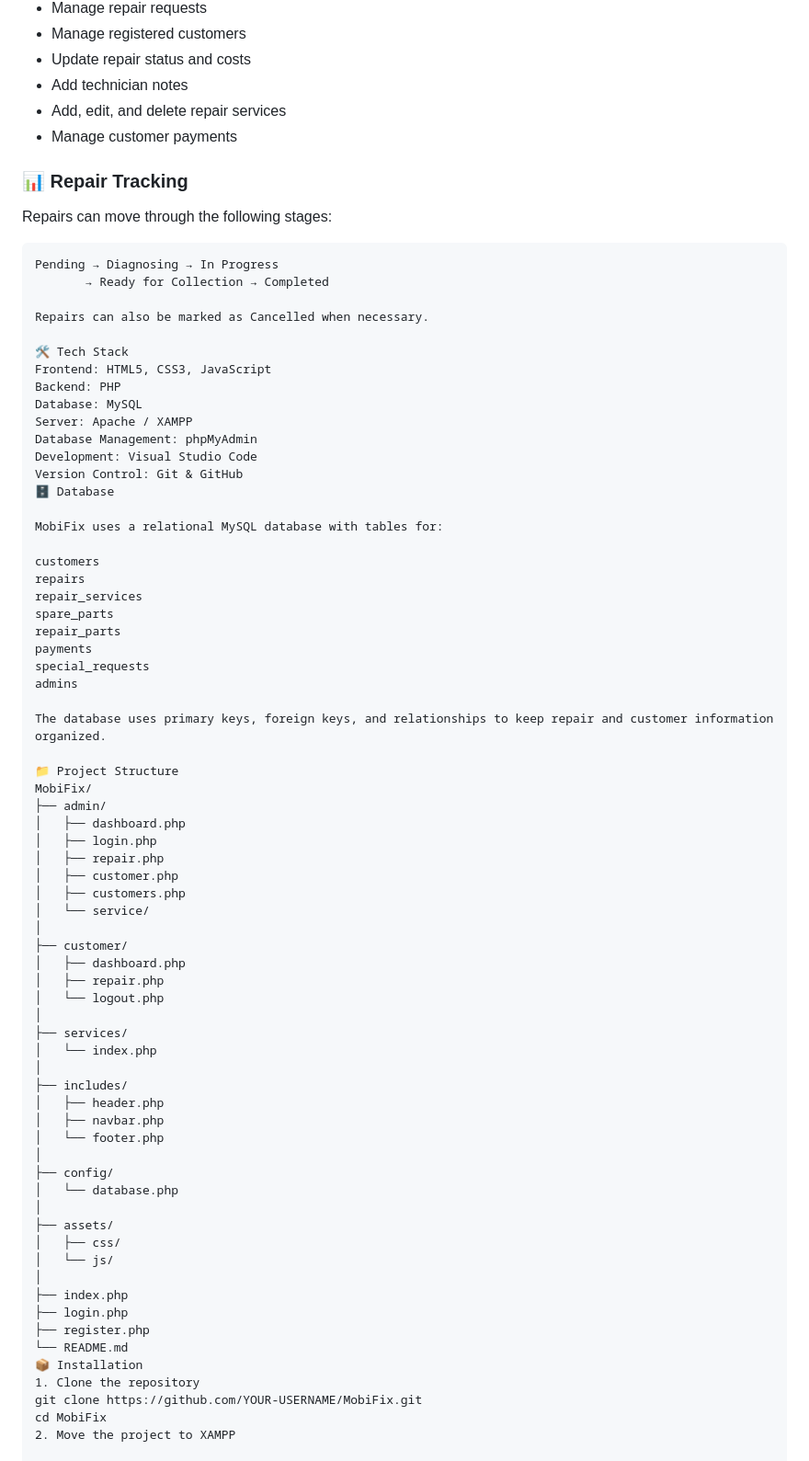
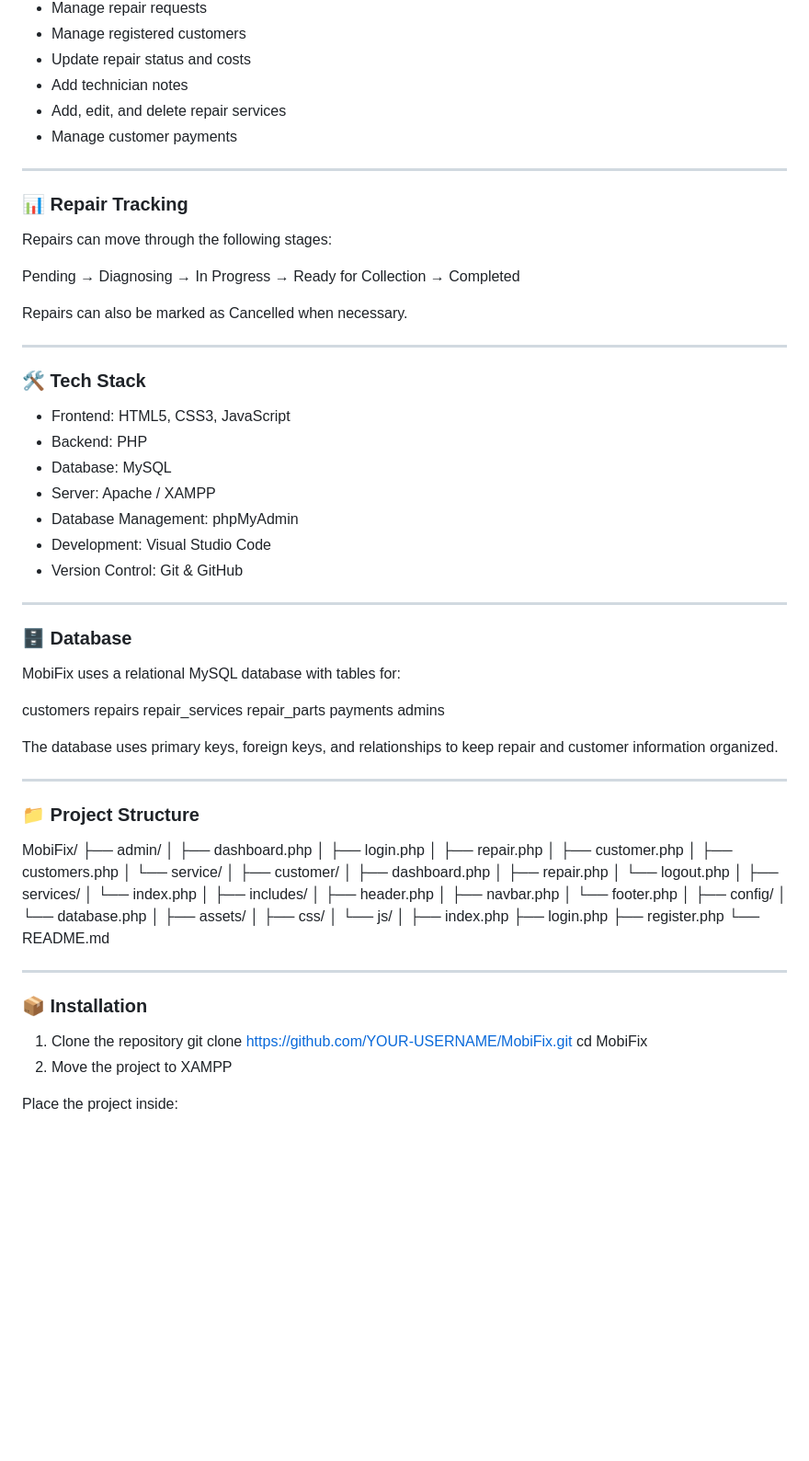
Before and after one commit to wahuu2/mobifix-repair-management-system, a Markdown page: README.md, the part around one of its changes. Shown at 92% size. Drawn GitHub-style; blank space fills up the shorter version.

````diff
--- a/README.md
+++ b/README.md
@@ -28,40 +28,45 @@ The system provides separate interfaces for **customers** and **administrators**
 - Add, edit, and delete repair services
 - Manage customer payments
 
+---
 ### 📊 Repair Tracking
 
 Repairs can move through the following stages:
 
-```text
 Pending → Diagnosing → In Progress
        → Ready for Collection → Completed
 
 Repairs can also be marked as Cancelled when necessary.
 
-🛠️ Tech Stack
-Frontend: HTML5, CSS3, JavaScript
-Backend: PHP
-Database: MySQL
-Server: Apache / XAMPP
-Database Management: phpMyAdmin
-Development: Visual Studio Code
-Version Control: Git & GitHub
-🗄️ Database
+---
+
+### 🛠️ Tech Stack
+- Frontend: HTML5, CSS3, JavaScript
+- Backend: PHP
+- Database: MySQL
+- Server: Apache / XAMPP
+- Database Management: phpMyAdmin
+- Development: Visual Studio Code
+- Version Control: Git & GitHub
+
+---
+
+### 🗄️ Database
 
 MobiFix uses a relational MySQL database with tables for:
 
 customers
 repairs
 repair_services
-spare_parts
 repair_parts
 payments
-special_requests
 admins
 
 The database uses primary keys, foreign keys, and relationships to keep repair and customer information organized.
 
-📁 Project Structure
+---
+
+### 📁 Project Structure
 MobiFix/
 ├── admin/
 │   ├── dashboard.php
@@ -95,7 +100,10 @@ MobiFix/
 ├── login.php
 ├── register.php
 └── README.md
-📦 Installation
+
+---
+
+### 📦 Installation
 1. Clone the repository
 git clone https://github.com/YOUR-USERNAME/MobiFix.git
 cd MobiFix
````
Also changed, not shown: other parts of README.md (+23 -49 lines).
